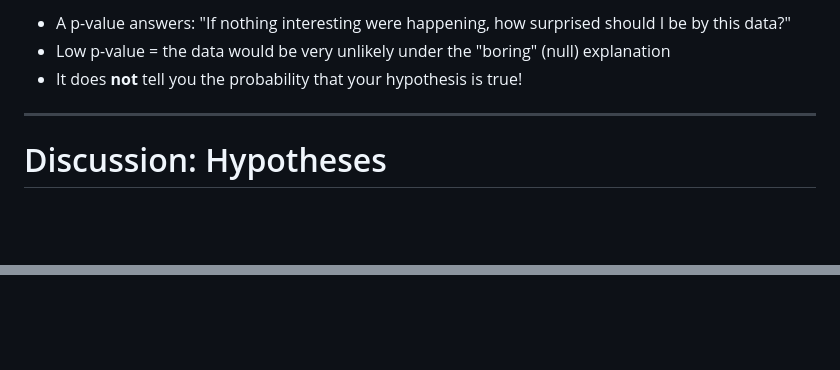
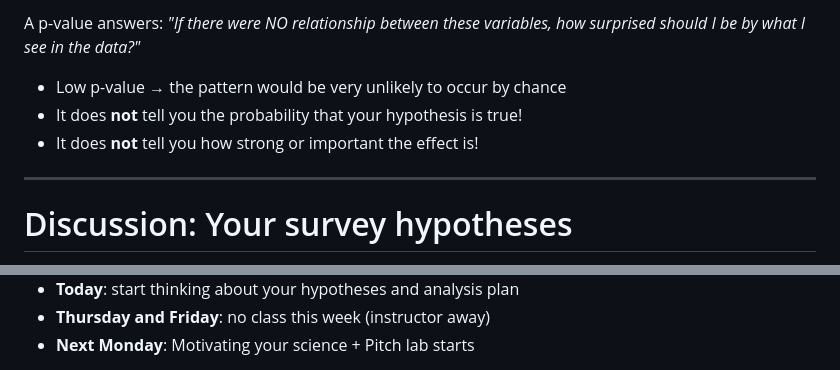
Before and after one commit to ContextLab/experimental-psychology, a Markdown page: slides/week1/lecture2.md, 2 parts joined by grey strips. GitHub-like rendering; blank space fills up the shorter version.

```diff
--- a/slides/week1/lecture2.md
+++ b/slides/week1/lecture2.md
@@ -38,11 +59,13 @@ Spring 2026
 
-- A p-value answers: "If nothing interesting were happening, how surprised should I be by this data?"
-- Low p-value = the data would be very unlikely under the "boring" (null) explanation
+A p-value answers: *"If there were NO relationship between these variables, how surprised should I be by what I see in the data?"*
+
+- Low p-value → the pattern would be very unlikely to occur by chance
 - It does **not** tell you the probability that your hypothesis is true!
+- It does **not** tell you how strong or important the effect is!
 
 </div>
 
 ---
 
-# Discussion: Hypotheses
+# Discussion: Your survey hypotheses
 
@@ -100,0 +168,7 @@ Spring 2026
+<div class="note-box" data-title="Up next...">
+
+- **Today**: start thinking about your hypotheses and analysis plan
+- **Thursday and Friday**: no class this week (instructor away)
+- **Next Monday**: Motivating your science + Pitch lab starts
+
+</div>
```
Also changed, not shown: other parts of slides/week1/lecture2.md (+96 -31 lines), slides/figs/intro_and_overview/lab_instructions_qr-14851.png, slides/figs/statistical_building_blocks/survey_analysis_qr.png (added).
